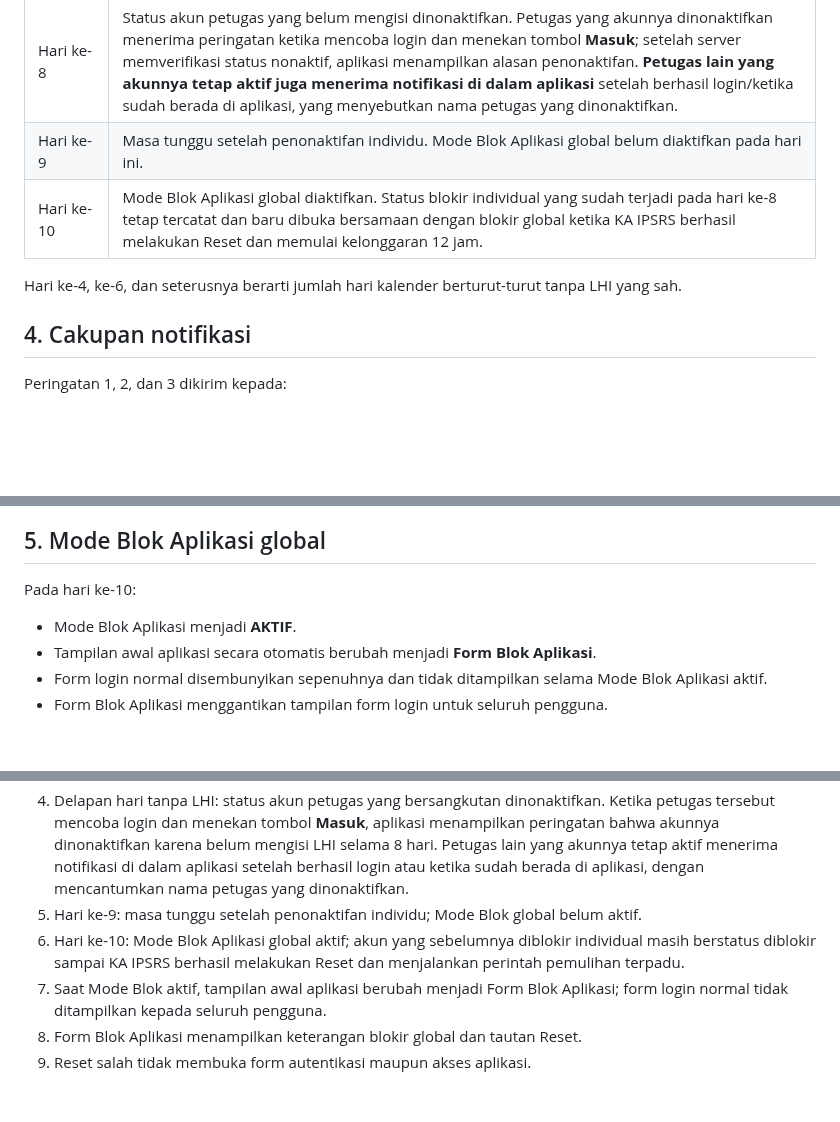
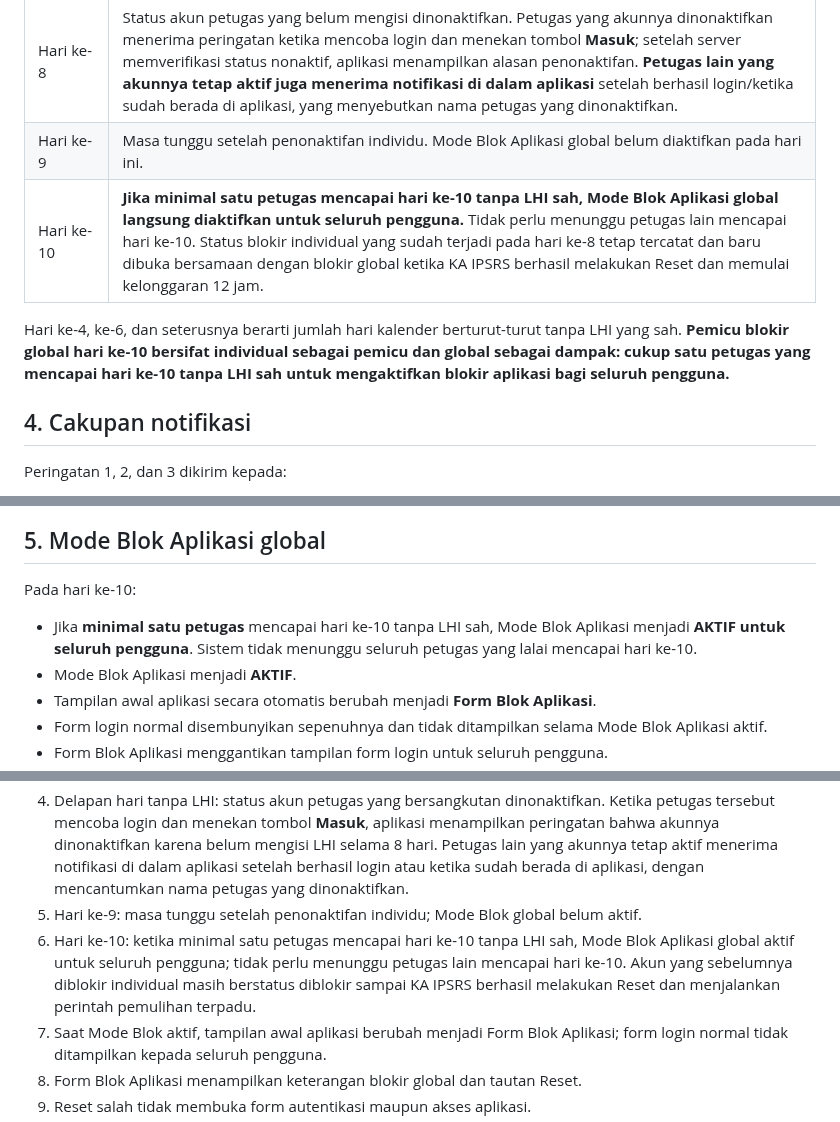
Before and after one commit to ipsrs-rspc-91/Laporan-Harian-IPSRS, a Markdown page: README-FORM-BLOK-APLIKASI.md, 3 parts joined by grey strips. GitHub-like rendering; blank space fills up the shorter version.

Commit message:
Clarify single-staff trigger for global LHI block

```diff
--- a/README-FORM-BLOK-APLIKASI.md
+++ b/README-FORM-BLOK-APLIKASI.md
@@ -31,9 +31,9 @@ Menerapkan pengingat bertahap atas keterlambatan pengisian Laporan Harian IPSRS
 | Hari ke-7 | Peringatan 3 kepada petugas yang lalai dan seluruh petugas. Sampaikan bahwa jika besok belum mengisi, statusnya akan dinonaktifkan. Notifikasi kepada seluruh petugas wajib mencantumkan nama petugas yang lalai agar rekan kerja dapat mengingatkan orang yang bersangkutan secara langsung. |
 | Hari ke-8 | Status akun petugas yang belum mengisi dinonaktifkan. Petugas yang akunnya dinonaktifkan menerima peringatan ketika mencoba login dan menekan tombol **Masuk**; setelah server memverifikasi status nonaktif, aplikasi menampilkan alasan penonaktifan. **Petugas lain yang akunnya tetap aktif juga menerima notifikasi di dalam aplikasi** setelah berhasil login/ketika sudah berada di aplikasi, yang menyebutkan nama petugas yang dinonaktifkan. |
 | Hari ke-9 | Masa tunggu setelah penonaktifan individu. Mode Blok Aplikasi global belum diaktifkan pada hari ini. |
-| Hari ke-10 | Mode Blok Aplikasi global diaktifkan. Status blokir individual yang sudah terjadi pada hari ke-8 tetap tercatat dan baru dibuka bersamaan dengan blokir global ketika KA IPSRS berhasil melakukan Reset dan memulai kelonggaran 12 jam. |
+| Hari ke-10 | **Jika minimal satu petugas mencapai hari ke-10 tanpa LHI sah, Mode Blok Aplikasi global langsung diaktifkan untuk seluruh pengguna.** Tidak perlu menunggu petugas lain mencapai hari ke-10. Status blokir individual yang sudah terjadi pada hari ke-8 tetap tercatat dan baru dibuka bersamaan dengan blokir global ketika KA IPSRS berhasil melakukan Reset dan memulai kelonggaran 12 jam. |
 
-Hari ke-4, ke-6, dan seterusnya berarti jumlah hari kalender berturut-turut tanpa LHI yang sah.
+Hari ke-4, ke-6, dan seterusnya berarti jumlah hari kalender berturut-turut tanpa LHI yang sah. **Pemicu blokir global hari ke-10 bersifat individual sebagai pemicu dan global sebagai dampak: cukup satu petugas yang mencapai hari ke-10 tanpa LHI sah untuk mengaktifkan blokir aplikasi bagi seluruh pengguna.**
 
 ## 4. Cakupan notifikasi
 
@@ -53,6 +53,7 @@ Tujuannya agar rekan kerja/tim dapat mengingatkan petugas yang bersangkutan seca
 ## 5. Mode Blok Aplikasi global
 
 Pada hari ke-10:
+- Jika **minimal satu petugas** mencapai hari ke-10 tanpa LHI sah, Mode Blok Aplikasi menjadi **AKTIF untuk seluruh pengguna**. Sistem tidak menunggu seluruh petugas yang lalai mencapai hari ke-10.
 - Mode Blok Aplikasi menjadi **AKTIF**.
 - Tampilan awal aplikasi secara otomatis berubah menjadi **Form Blok Aplikasi**.
 - Form login normal disembunyikan sepenuhnya dan tidak ditampilkan selama Mode Blok Aplikasi aktif.
@@ -151,7 +152,7 @@ Riwayat audit tidak boleh dihapus atau ditimpa.
 3. Tujuh hari tanpa LHI: Peringatan 3 dan ancaman penonaktifan hari berikutnya diterima petugas terkait dan seluruh tim; notifikasi seluruh tim mencantumkan nama setiap petugas yang lalai agar dapat diingatkan langsung.
 4. Delapan hari tanpa LHI: status akun petugas yang bersangkutan dinonaktifkan. Ketika petugas tersebut mencoba login dan menekan tombol **Masuk**, aplikasi menampilkan peringatan bahwa akunnya dinonaktifkan karena belum mengisi LHI selama 8 hari. Petugas lain yang akunnya tetap aktif menerima notifikasi di dalam aplikasi setelah berhasil login atau ketika sudah berada di aplikasi, dengan mencantumkan nama petugas yang dinonaktifkan.
 5. Hari ke-9: masa tunggu setelah penonaktifan individu; Mode Blok global belum aktif.
-6. Hari ke-10: Mode Blok Aplikasi global aktif; akun yang sebelumnya diblokir individual masih berstatus diblokir sampai KA IPSRS berhasil melakukan Reset dan menjalankan perintah pemulihan terpadu.
+6. Hari ke-10: ketika minimal satu petugas mencapai hari ke-10 tanpa LHI sah, Mode Blok Aplikasi global aktif untuk seluruh pengguna; tidak perlu menunggu petugas lain mencapai hari ke-10. Akun yang sebelumnya diblokir individual masih berstatus diblokir sampai KA IPSRS berhasil melakukan Reset dan menjalankan perintah pemulihan terpadu.
 7. Saat Mode Blok aktif, tampilan awal aplikasi berubah menjadi Form Blok Aplikasi; form login normal tidak ditampilkan kepada seluruh pengguna.
 8. Form Blok Aplikasi menampilkan keterangan blokir global dan tautan Reset.
 9. Reset salah tidak membuka form autentikasi maupun akses aplikasi.
```
Also changed, not shown: other parts of README-FORM-BLOK-APLIKASI.md (+1 -1 lines).
